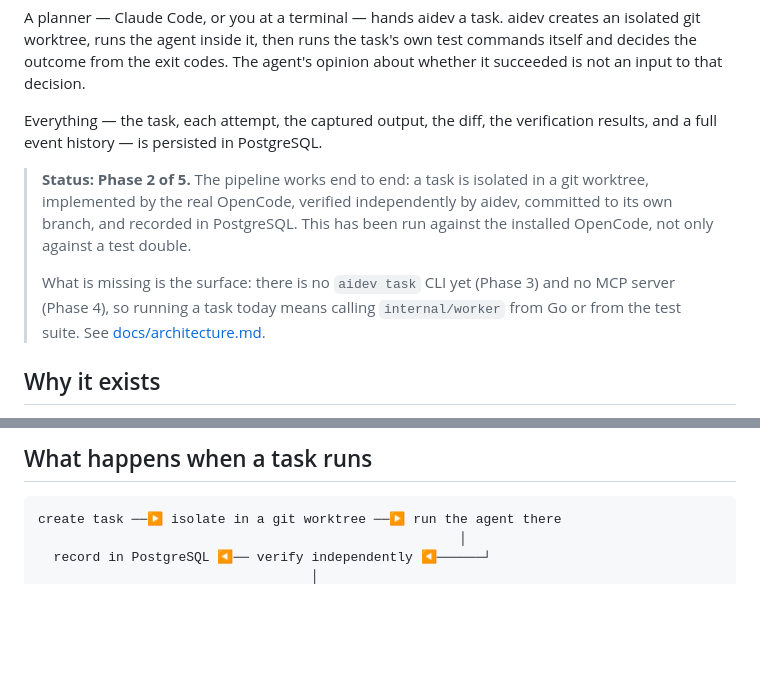
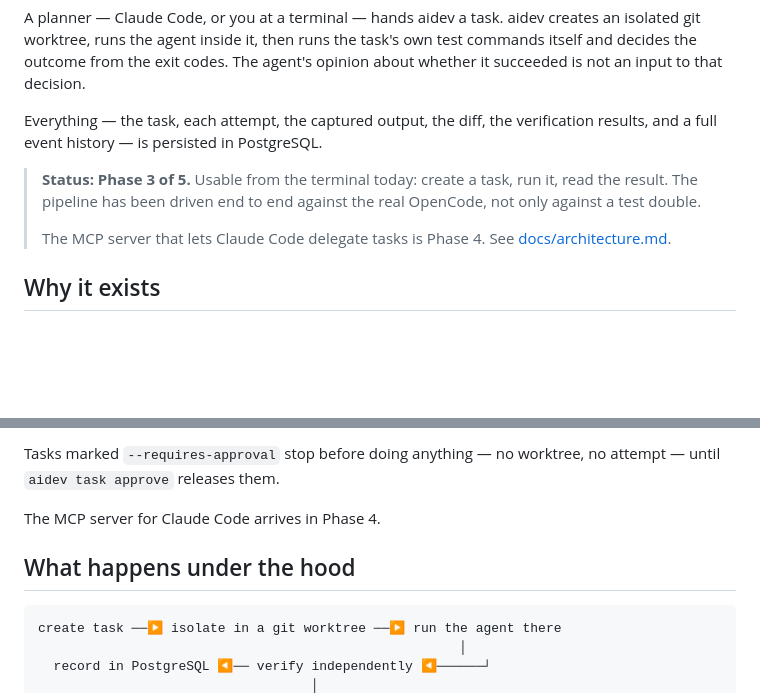
Before and after one commit to rgb-vgx/aidev, a Markdown page: README.md, 2 parts joined by grey strips. Rendered like a GitHub page; blank space fills up the shorter version.

````diff
--- a/README.md
+++ b/README.md
@@ -11,14 +11,11 @@ about whether it succeeded is not an input to that decision.
 Everything — the task, each attempt, the captured output, the diff, the
 verification results, and a full event history — is persisted in PostgreSQL.
 
-> **Status: Phase 2 of 5.** The pipeline works end to end: a task is isolated in a
-> git worktree, implemented by the real OpenCode, verified independently by aidev,
-> committed to its own branch, and recorded in PostgreSQL. This has been run
-> against the installed OpenCode, not only against a test double.
+> **Status: Phase 3 of 5.** Usable from the terminal today: create a task, run it,
+> read the result. The pipeline has been driven end to end against the real
+> OpenCode, not only against a test double.
 >
-> What is missing is the surface: there is no `aidev task` CLI yet (Phase 3) and no
-> MCP server (Phase 4), so running a task today means calling
-> `internal/worker` from Go or from the test suite. See
+> The MCP server that lets Claude Code delegate tasks is Phase 4. See
 > [docs/architecture.md](docs/architecture.md#status).
 
 ## Why it exists
@@ -153,5 +239,10 @@ and the MCP server for Claude Code in Phase 4.
 
-## What happens when a task runs
+Tasks marked `--requires-approval` stop before doing anything — no worktree, no
+attempt — until `aidev task approve` releases them.
+
+The MCP server for Claude Code arrives in Phase 4.
+
+## What happens under the hood
 
 ```text
 create task ──▶ isolate in a git worktree ──▶ run the agent there
````
Also changed, not shown: other parts of README.md (+94 -5 lines), docs/architecture.md (+4 -4 lines).
